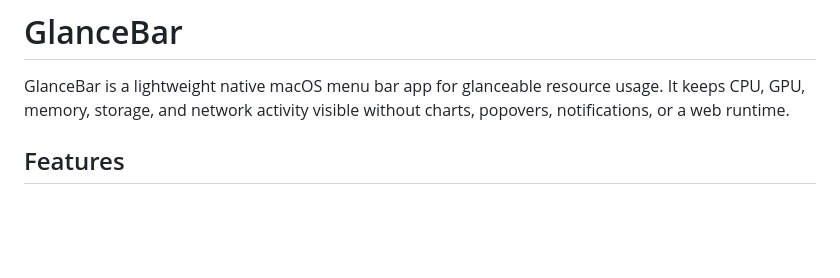
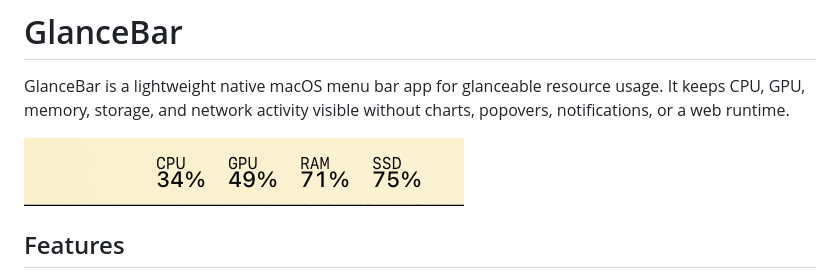
Before and after one commit to nitodeco/glancebar, a Markdown page: README.md, the part around the change. Drawn GitHub-style; pictures changed too: docs/glancebar-stats.png (added); blank space fills up the shorter version.

Commit message:
Add README screenshot

```diff
--- a/README.md
+++ b/README.md
@@ -1,6 +1,8 @@
 # GlanceBar
 
 GlanceBar is a lightweight native macOS menu bar app for glanceable resource usage. It keeps CPU, GPU, memory, storage, and network activity visible without charts, popovers, notifications, or a web runtime.
+
+![GlanceBar menu bar stats](docs/glancebar-stats.png)
 
 ## Features
 
```
